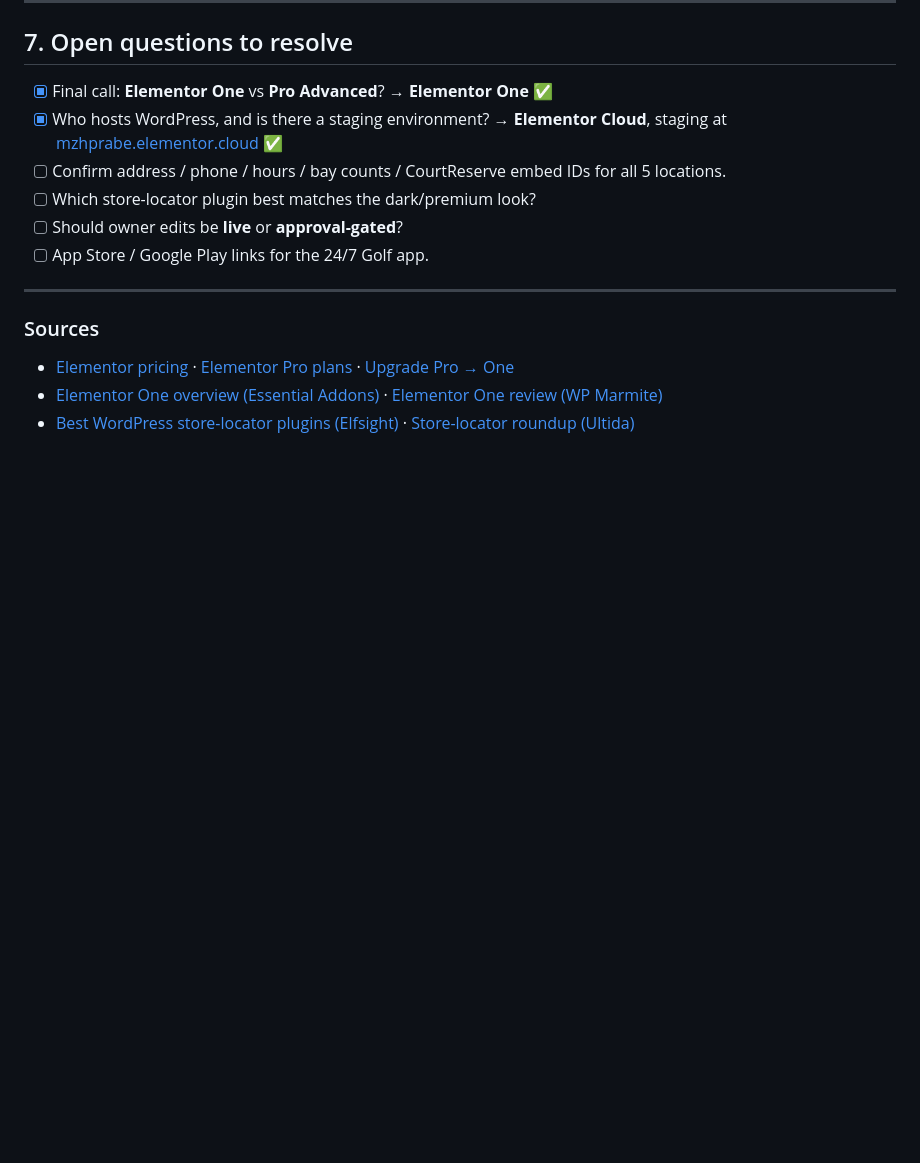
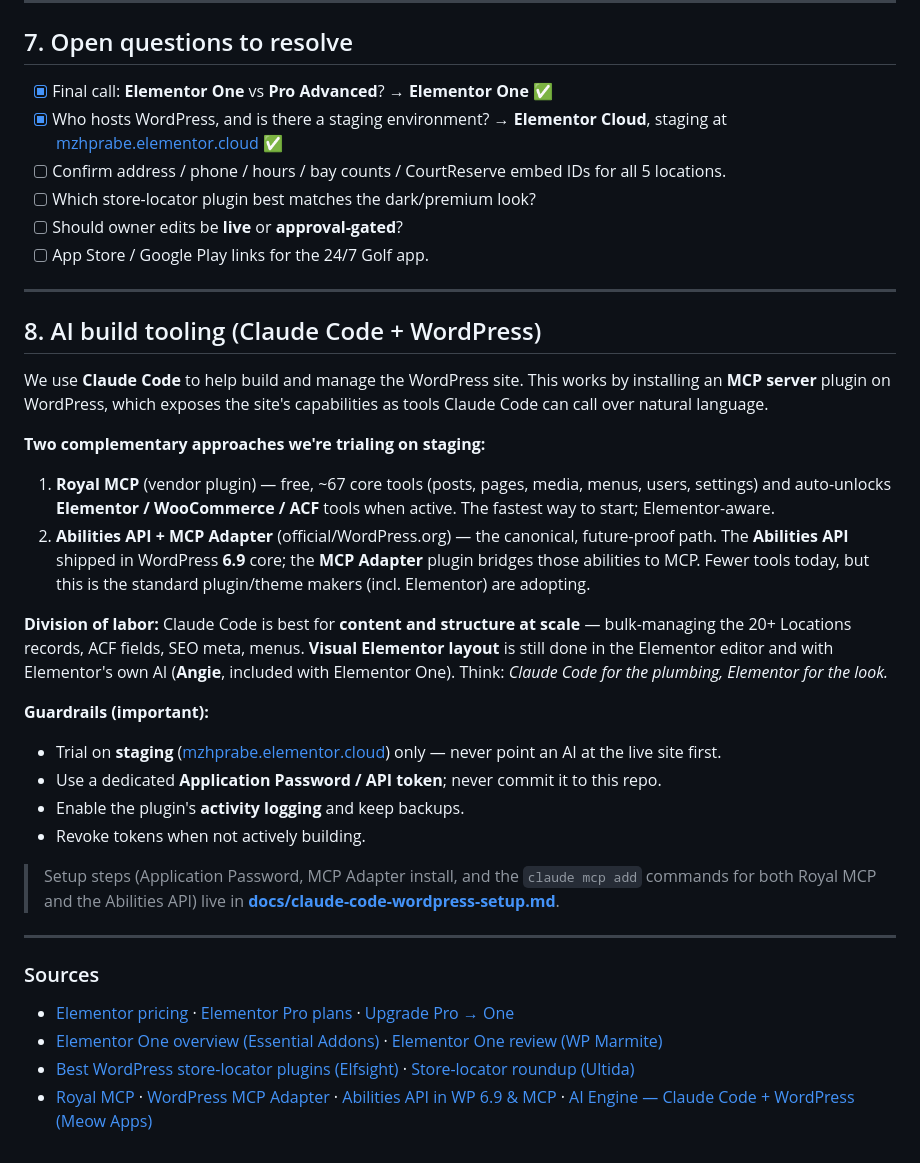
Before and after one commit to 24-Golf/247GolfWebsiteV2, a Markdown page: ROADMAP.md, the part around the change. Drawn GitHub-style; blank space fills up the shorter version.

```diff
--- a/ROADMAP.md
+++ b/ROADMAP.md
@@ -222,6 +222,39 @@ hours, promos) without risking the rest of the site.
 
 ---
 
+## 8. AI build tooling (Claude Code + WordPress)
+
+We use **Claude Code** to help build and manage the WordPress site. This works by
+installing an **MCP server** plugin on WordPress, which exposes the site's
+capabilities as tools Claude Code can call over natural language.
+
+**Two complementary approaches we're trialing on staging:**
+
+1. **Royal MCP** (vendor plugin) — free, ~67 core tools (posts, pages, media,
+   menus, users, settings) and auto-unlocks **Elementor / WooCommerce / ACF**
+   tools when active. The fastest way to start; Elementor-aware.
+2. **Abilities API + MCP Adapter** (official/WordPress.org) — the canonical,
+   future-proof path. The **Abilities API** shipped in WordPress **6.9** core;
+   the **MCP Adapter** plugin bridges those abilities to MCP. Fewer tools today,
+   but this is the standard plugin/theme makers (incl. Elementor) are adopting.
+
+**Division of labor:** Claude Code is best for **content and structure at scale** —
+bulk-managing the 20+ Locations records, ACF fields, SEO meta, menus. **Visual
+Elementor layout** is still done in the Elementor editor and with Elementor's own
+AI (**Angie**, included with Elementor One). Think: *Claude Code for the plumbing,
+Elementor for the look.*
+
+**Guardrails (important):**
+- Trial on **staging** ([mzhprabe.elementor.cloud](https://mzhprabe.elementor.cloud/)) only — never point an AI at the live site first.
+- Use a dedicated **Application Password / API token**; never commit it to this repo.
+- Enable the plugin's **activity logging** and keep backups.
+- Revoke tokens when not actively building.
+
+> Setup steps (Application Password, MCP Adapter install, and the `claude mcp add`
+> commands for both Royal MCP and the Abilities API) live in **[docs/claude-code-wordpress-setup.md](docs/claude-code-wordpress-setup.md)**.
+
+---
+
 ### Sources
 - [Elementor pricing](https://elementor.com/pricing/) ·
   [Elementor Pro plans](https://elementor.com/pro/) ·
@@ -230,3 +263,7 @@ hours, promos) without risking the rest of the site.
   [Elementor One review (WP Marmite)](https://wpmarmite.com/en/elementor-one/)
 - [Best WordPress store-locator plugins (Elfsight)](https://elfsight.com/blog/best-wordpress-store-locator-plugins/) ·
   [Store-locator roundup (Ultida)](https://ultida.com/wordpress-store-locator-plugins/)
+- [Royal MCP](https://royalplugins.com/royal-mcp/) ·
+  [WordPress MCP Adapter](https://github.com/wordpress/mcp-adapter) ·
+  [Abilities API in WP 6.9 & MCP](https://www.miniorange.com/blog/wordpress-api-abilities-and-mcp-ai-agents/) ·
+  [AI Engine — Claude Code + WordPress (Meow Apps)](https://meowapps.com/claude-code-wordpress-mcp/)
```
Also changed, not shown: docs/claude-code-wordpress-setup.md (added, +161 -0 lines).
